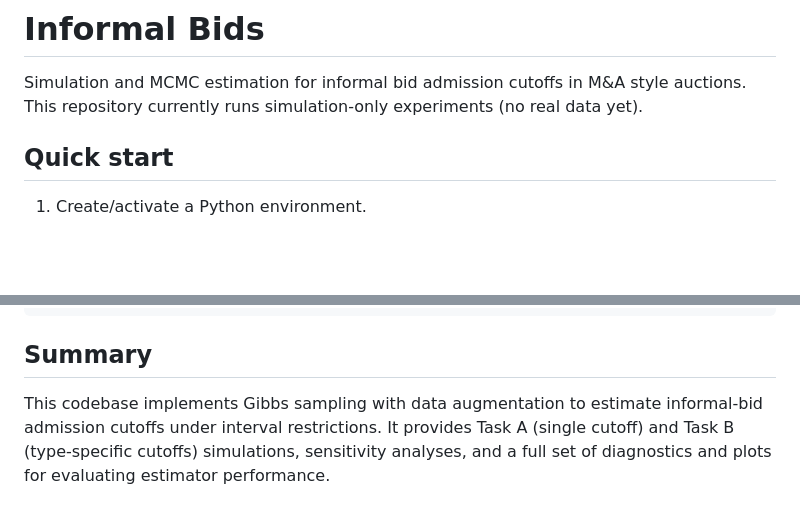
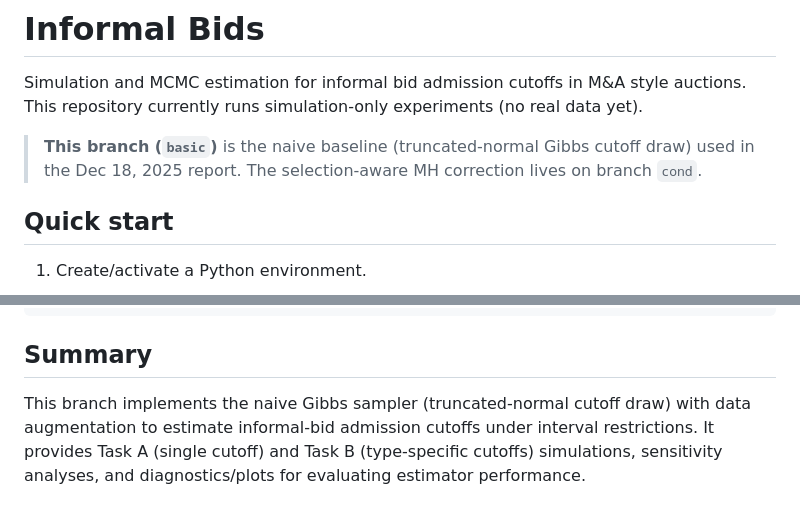
Before and after one commit to AustinJunyuLi/Informal_bids, a Markdown page: README.md, 2 parts joined by grey strips. Rendered like a GitHub page; blank space fills up the shorter version.

Commit message:
Annotate README for basic branch

```diff
--- a/README.md
+++ b/README.md
@@ -2,6 +2,10 @@
 
 Simulation and MCMC estimation for informal bid admission cutoffs in M&A style auctions.
 This repository currently runs simulation-only experiments (no real data yet).
+
+> **This branch (`basic`)** is the naive baseline (truncated-normal Gibbs cutoff draw)
+> used in the Dec 18, 2025 report. The selection-aware MH correction lives on branch
+> `cond`.
 
 ## Quick start
 
@@ -373,7 +377,7 @@ reports/                        # LaTeX reports / PDFs
 
 ## Summary
 
-This codebase implements Gibbs sampling with data augmentation to estimate informal-bid
-admission cutoffs under interval restrictions. It provides Task A (single cutoff) and
-Task B (type-specific cutoffs) simulations, sensitivity analyses, and a full set of
-diagnostics and plots for evaluating estimator performance.
+This branch implements the naive Gibbs sampler (truncated-normal cutoff draw) with data
+augmentation to estimate informal-bid admission cutoffs under interval restrictions. It
+provides Task A (single cutoff) and Task B (type-specific cutoffs) simulations, sensitivity
+analyses, and diagnostics/plots for evaluating estimator performance.
```
